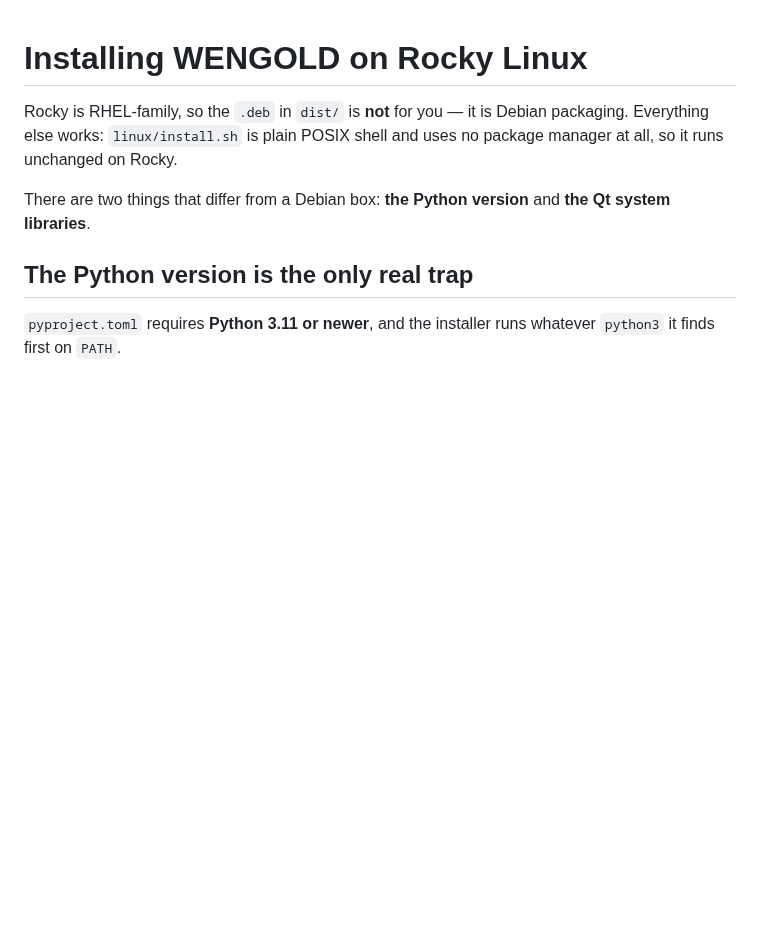
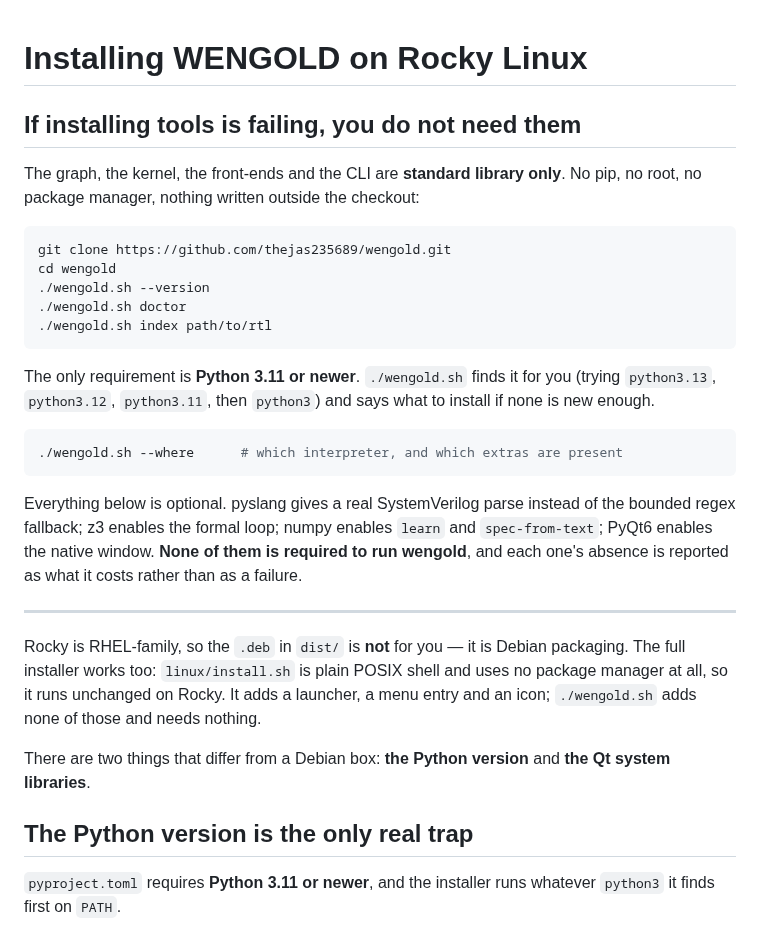
Before and after one commit to thejas235689/wengold, a Markdown page: docs/INSTALL-ROCKY.md, the part around the change. GitHub-like rendering; blank space fills up the shorter version.

Commit message:
docs: lead with the path that needs no tools at all

````diff
--- a/docs/INSTALL-ROCKY.md
+++ b/docs/INSTALL-ROCKY.md
@@ -1,8 +1,38 @@
 # Installing WENGOLD on Rocky Linux
 
+## If installing tools is failing, you do not need them
+
+The graph, the kernel, the front-ends and the CLI are **standard library only**. No
+pip, no root, no package manager, nothing written outside the checkout:
+
+```bash
+git clone https://github.com/thejas235689/wengold.git
+cd wengold
+./wengold.sh --version
+./wengold.sh doctor
+./wengold.sh index path/to/rtl
+```
+
+The only requirement is **Python 3.11 or newer**. `./wengold.sh` finds it for you
+(trying `python3.13`, `python3.12`, `python3.11`, then `python3`) and says what to
+install if none is new enough.
+
+```bash
+./wengold.sh --where      # which interpreter, and which extras are present
+```
+
+Everything below is optional. pyslang gives a real SystemVerilog parse instead of
+the bounded regex fallback; z3 enables the formal loop; numpy enables `learn` and
+`spec-from-text`; PyQt6 enables the native window. **None of them is required to
+run wengold**, and each one's absence is reported as what it costs rather than as a
+failure.
+
+---
+
 Rocky is RHEL-family, so the `.deb` in `dist/` is **not** for you — it is Debian
-packaging. Everything else works: `linux/install.sh` is plain POSIX shell and uses
-no package manager at all, so it runs unchanged on Rocky.
+packaging. The full installer works too: `linux/install.sh` is plain POSIX shell and
+uses no package manager at all, so it runs unchanged on Rocky. It adds a launcher,
+a menu entry and an icon; `./wengold.sh` adds none of those and needs nothing.
 
 There are two things that differ from a Debian box: **the Python version** and **the
 Qt system libraries**.
````
